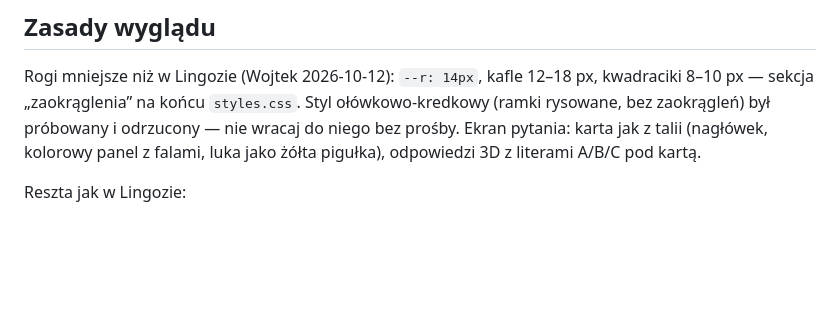
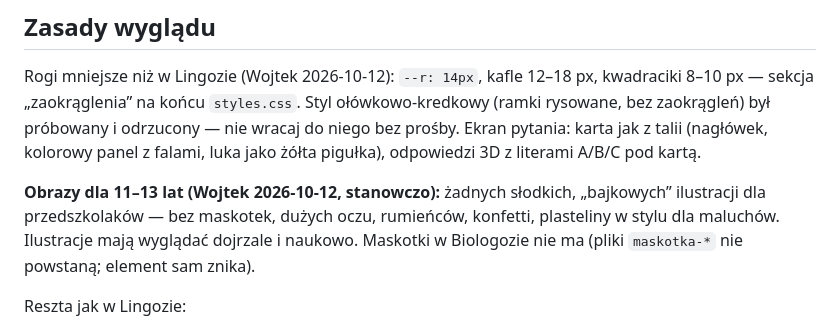
Before and after one commit to krolikowskiwojciech-dotcom/biologoza, a Markdown page: CLAUDE.md, the part around the change. Drawn GitHub-style; blank space fills up the shorter version.

Commit message:
Zasada: obrazy dla 11–13 lat, bez maskotki i bajkowego stylu
Co-Authored-By: Claude Opus 5.5 <noreply@anthropic.com>

```diff
--- a/CLAUDE.md
+++ b/CLAUDE.md
@@ -47,6 +47,10 @@ Rogi mniejsze niż w Lingozie (Wojtek 2026-10-12): `--r: 14px`, kafle 12–18 px
 `styles.css`. Styl ołówkowo-kredkowy (ramki rysowane, bez zaokrągleń) był próbowany i odrzucony — nie wracaj do niego bez prośby.
 Ekran pytania: karta jak z talii (nagłówek, kolorowy panel z falami, luka jako żółta pigułka), odpowiedzi 3D z literami A/B/C pod kartą.
 
+**Obrazy dla 11–13 lat (Wojtek 2026-10-12, stanowczo):** żadnych słodkich, „bajkowych” ilustracji dla przedszkolaków —
+bez maskotek, dużych oczu, rumieńców, konfetti, plasteliny w stylu dla maluchów. Ilustracje mają wyglądać dojrzale i naukowo.
+Maskotki w Biologozie nie ma (pliki `maskotka-*` nie powstaną; element sam znika).
+
 Reszta jak w Lingozie:
 
 - Kroje: nagłówki Libre Baskerville (`.serif`), tekst Jost. **Zero kursywy.**
```
